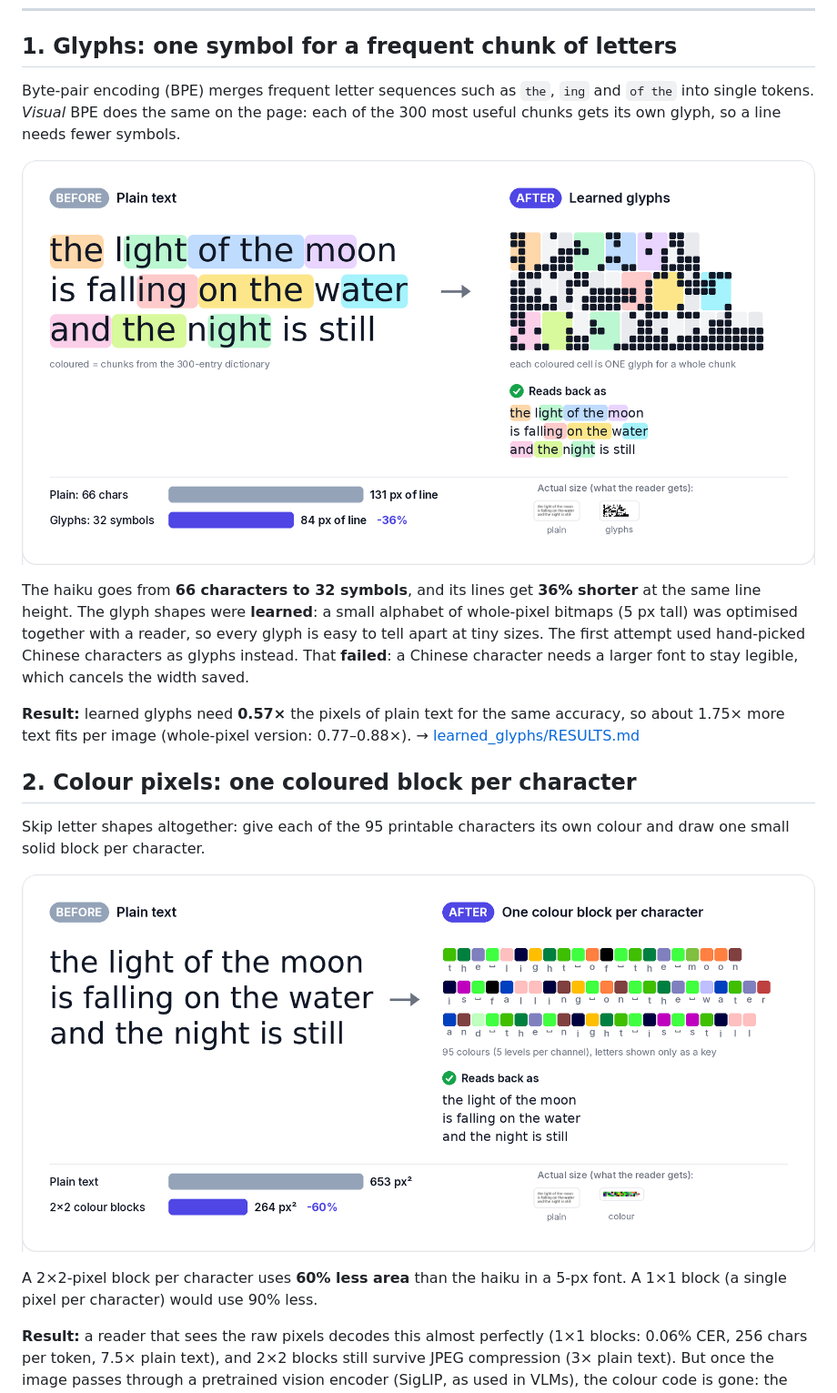
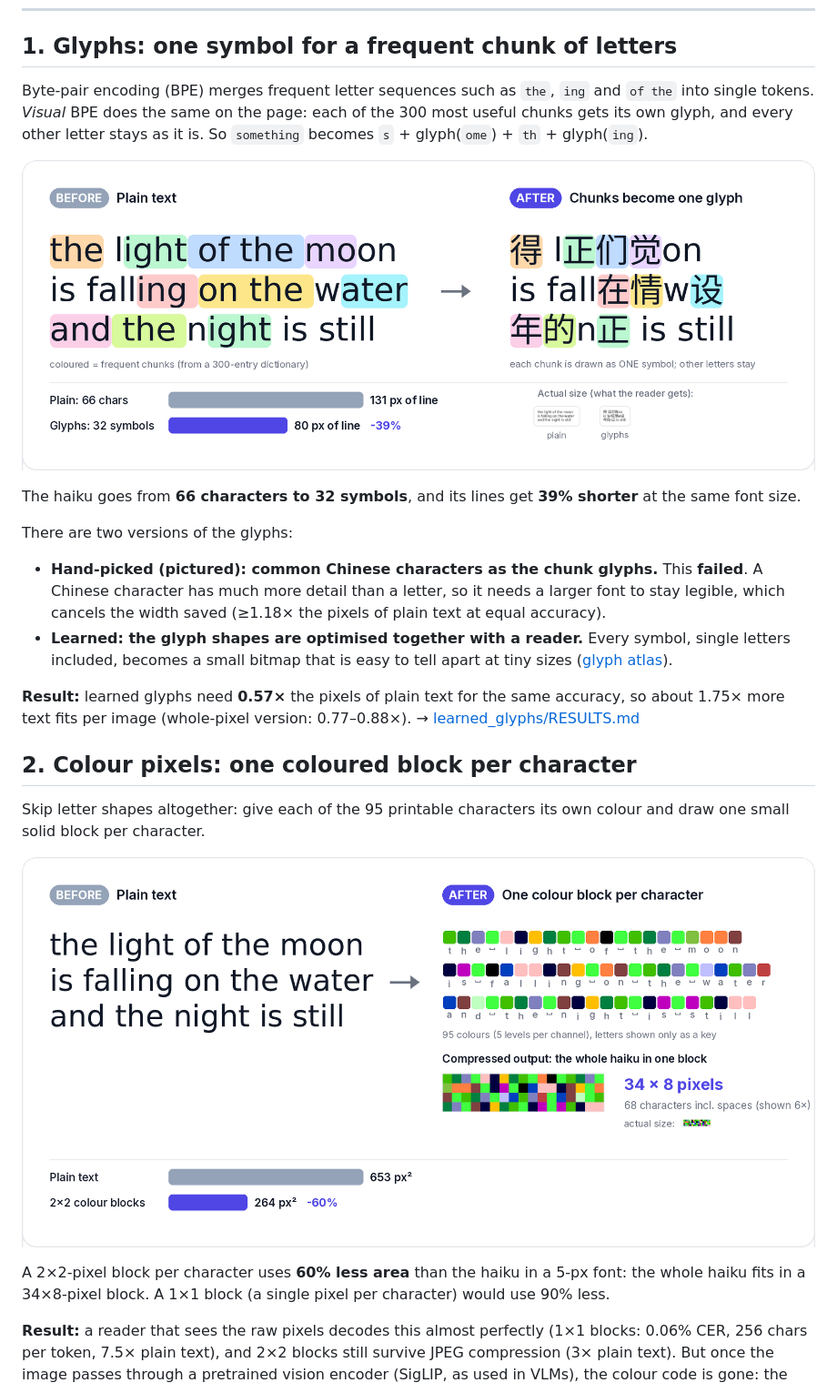
Before and after one commit to StephenFlavin/Visual-token-compression, a Markdown page: README.md, the part around one of its changes. Shown at 91% size. Rendered like a GitHub page; pictures changed too: docs/img/colour.png, docs/img/glyphs.png.

```diff
--- a/README.md
+++ b/README.md
@@ -18,6 +18,6 @@ were *trained* on the rendering, so neither side gets an unfair advantage.
 ## 1. Glyphs: one symbol for a frequent chunk of letters
 
 Byte-pair encoding (BPE) merges frequent letter sequences such as `the`, `ing` and ` of the ` into single
-tokens. *Visual* BPE does the same on the page: each of the 300 most useful chunks gets its own glyph, so a line
-needs fewer symbols.
+tokens. *Visual* BPE does the same on the page: each of the 300 most useful chunks gets its own glyph, and
+every other letter stays as it is. So `something` becomes `s` + glyph(`ome`) + `th` + glyph(`ing`).
 
@@ -25,9 +25,12 @@ needs fewer symbols.
 
-The haiku goes from **66 characters to 32 symbols**, and its lines get **36% shorter** at the same line height.
-The glyph shapes were **learned**: a small alphabet of whole-pixel bitmaps (5 px tall) was optimised together
-with a reader, so every glyph is easy to tell apart at tiny sizes. The first attempt used hand-picked Chinese
-characters as glyphs instead. That **failed**: a Chinese character needs a larger font to stay legible, which
-cancels the width saved.
+The haiku goes from **66 characters to 32 symbols**, and its lines get **39% shorter** at the same font size.
+
+There are two versions of the glyphs:
+* **Hand-picked (pictured): common Chinese characters as the chunk glyphs.** This **failed**. A Chinese
+  character has much more detail than a letter, so it needs a larger font to stay legible, which cancels the
+  width saved (≥1.18× the pixels of plain text at equal accuracy).
+* **Learned: the glyph shapes are optimised together with a reader.** Every symbol, single letters included,
+  becomes a small bitmap that is easy to tell apart at tiny sizes ([glyph atlas](learned_glyphs/results/e1long/atlas/lg_learned_n300_pb_h5.png)).
 
 **Result:** learned glyphs need **0.57×** the pixels of plain text for the same accuracy, so about 1.75× more
 text fits per image (whole-pixel version: 0.77–0.88×). → [learned_glyphs/RESULTS.md](learned_glyphs/RESULTS.md)
@@ -39,7 +42,8 @@ solid block per character.
 
 ![Plain text vs one colour block per character](docs/img/colour.png)
 
-A 2×2-pixel block per character uses **60% less area** than the haiku in a 5-px font. A 1×1 block (a single
+A 2×2-pixel block per character uses **60% less area** than the haiku in a 5-px font: the whole haiku fits in
+a 34×8-pixel block. A 1×1 block (a single
 pixel per character) would use 90% less.
 
 **Result:** a reader that sees the raw pixels decodes this almost perfectly (1×1 blocks: 0.06% CER, 256 chars per
```
Also changed, not shown: other parts of README.md (+3 -3 lines), docs/img/rgb.png, 1 other file.
